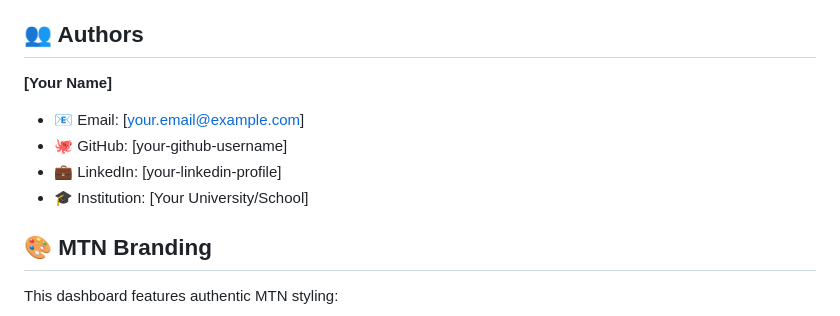
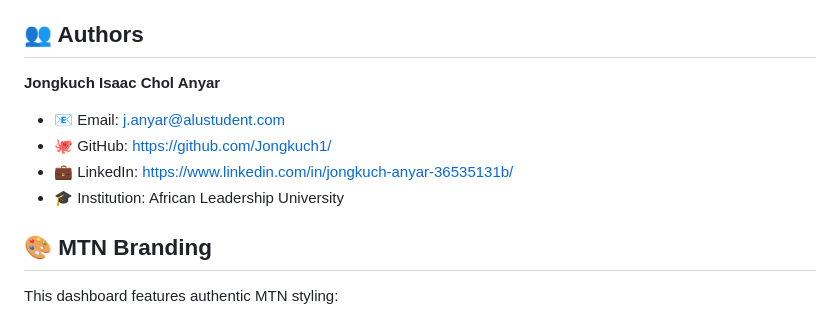
Before and after one commit to Jongkuch1/momo_data_analysis, a Markdown page: README.md, the part around one of its changes. GitHub-like rendering.

```diff
--- a/README.md
+++ b/README.md
@@ -268,11 +268,11 @@ The project includes sample XML data with 20 diverse transaction examples coveri
 
 ## 👥 Authors
 
-**[Your Name]**
-- 📧 Email: [your.email@example.com]
-- 🐙 GitHub: [your-github-username]
-- 💼 LinkedIn: [your-linkedin-profile]
-- 🎓 Institution: [Your University/School]
+**Jongkuch Isaac Chol Anyar**
+- 📧 Email: j.anyar@alustudent.com
+- 🐙 GitHub: https://github.com/Jongkuch1/
+- 💼 LinkedIn: https://www.linkedin.com/in/jongkuch-anyar-36535131b/
+- 🎓 Institution: African Leadership University
 
 ## 🎨 MTN Branding
 
```
Also changed, not shown: other parts of README.md (+1 -1 lines).
